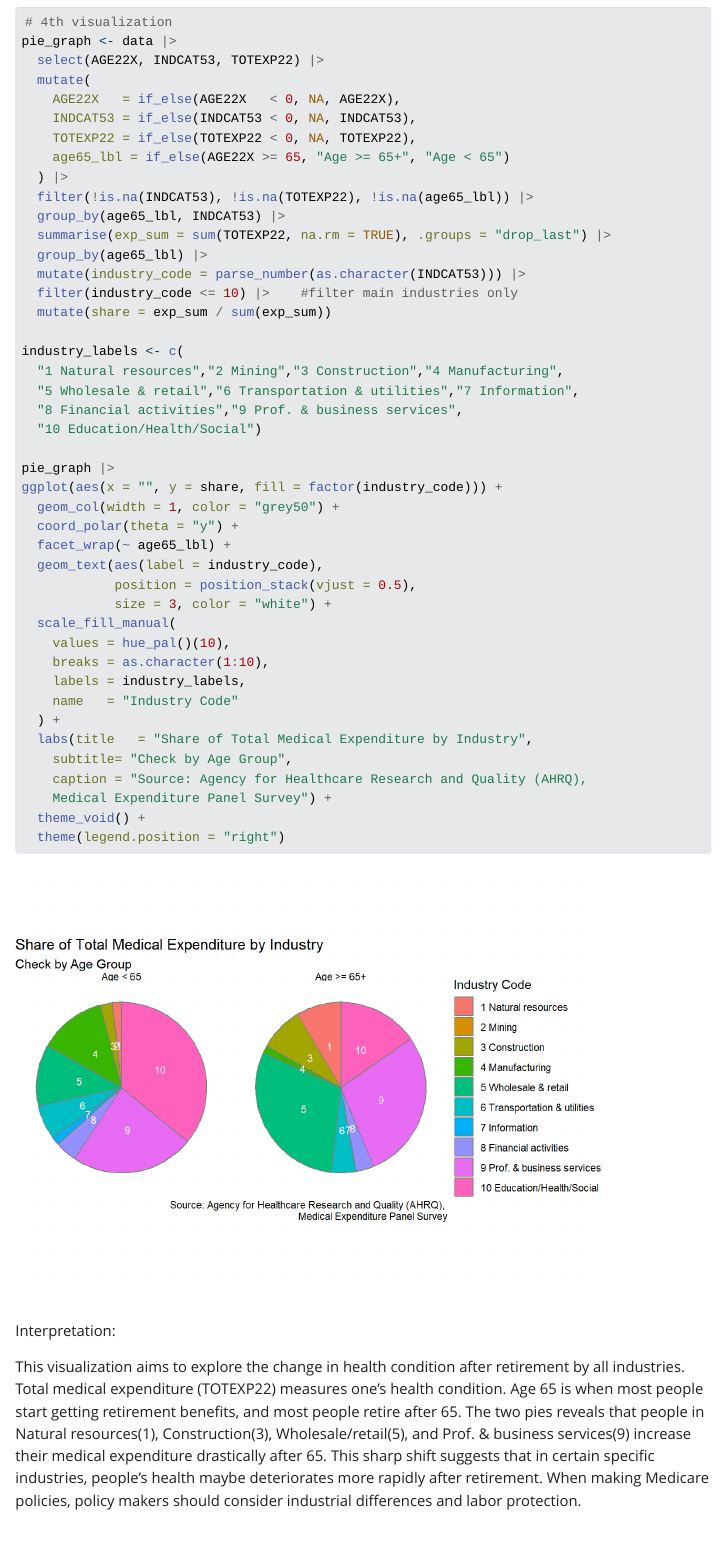
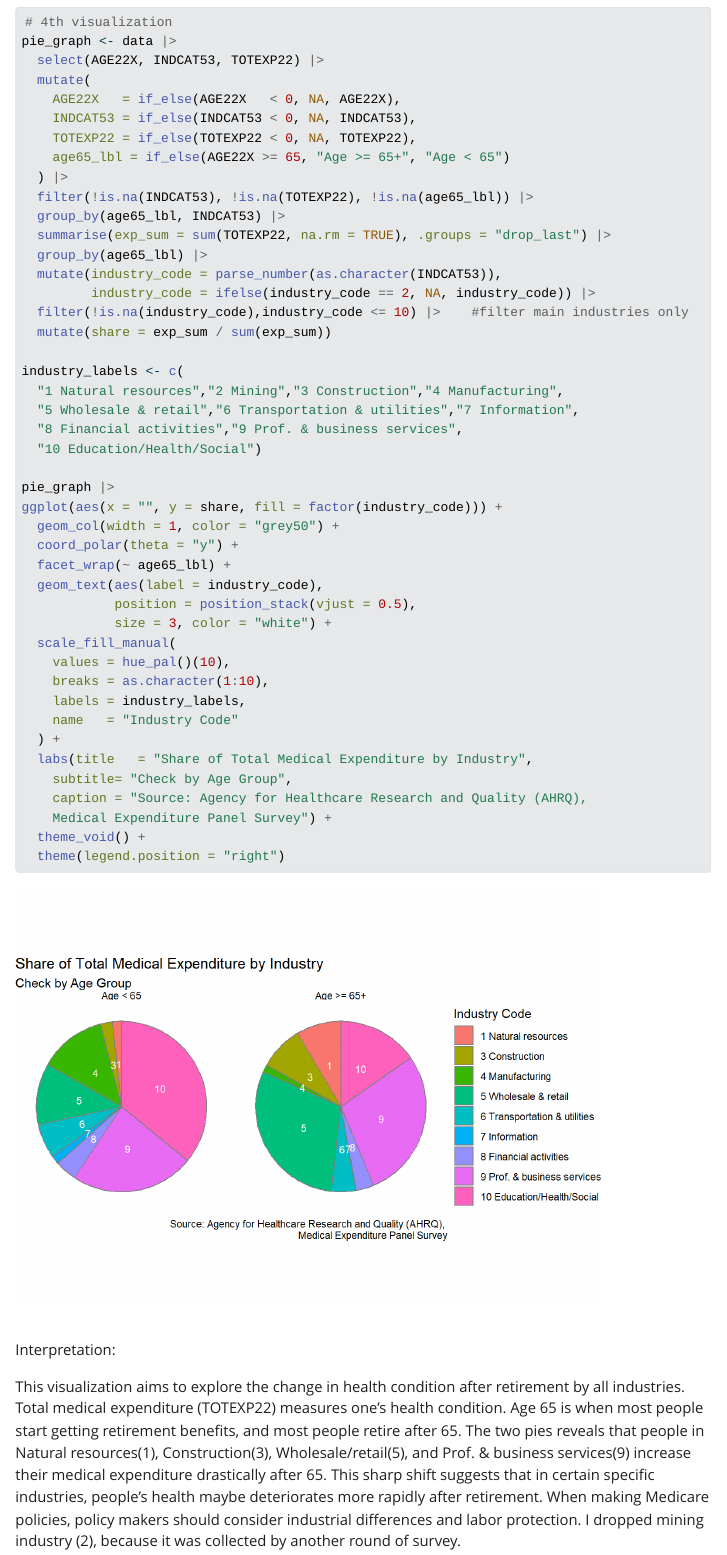
Before and after one commit to yuyanhe0202/assignment04, a Quarto document (index.qmd): the page in a window 1100 px wide, from 4420 px down. The pictures show the output file index.html that the author committed with the source, opened offline; Quarto's library style sheets are replaced by a plain one without menus; long lines of code are wrapped.

Commit message:
Adjust 4th visualization

```diff
--- a/index.qmd
+++ b/index.qmd
@@ -127,8 +127,9 @@ pie_graph <- data |>
   group_by(age65_lbl, INDCAT53) |>
   summarise(exp_sum = sum(TOTEXP22, na.rm = TRUE), .groups = "drop_last") |>
   group_by(age65_lbl) |>
-  mutate(industry_code = parse_number(as.character(INDCAT53))) |>
-  filter(industry_code <= 10) |>    #filter main industries only
+  mutate(industry_code = parse_number(as.character(INDCAT53)),
+         industry_code = ifelse(industry_code == 2, NA, industry_code)) |>
+  filter(!is.na(industry_code),industry_code <= 10) |>    #filter main industries only
   mutate(share = exp_sum / sum(exp_sum))
 
 industry_labels <- c(
@@ -161,4 +162,4 @@ ggplot(aes(x = "", y = share, fill = factor(industry_code))) +
 
 Interpretation:
 
-This visualization aims to explore the change in health condition after retirement by all industries. Total medical expenditure (TOTEXP22) measures one's health condition. Age 65 is when most people start getting retirement benefits, and most people retire after 65. The two pies reveals that people in Natural resources(1), Construction(3), Wholesale/retail(5), and Prof. & business services(9) increase their medical expenditure drastically after 65. This sharp shift suggests that in certain specific industries, people’s health maybe deteriorates more rapidly after retirement. When making Medicare policies, policy makers should consider industrial differences and labor protection.
+This visualization aims to explore the change in health condition after retirement by all industries. Total medical expenditure (TOTEXP22) measures one's health condition. Age 65 is when most people start getting retirement benefits, and most people retire after 65. The two pies reveals that people in Natural resources(1), Construction(3), Wholesale/retail(5), and Prof. & business services(9) increase their medical expenditure drastically after 65. This sharp shift suggests that in certain specific industries, people’s health maybe deteriorates more rapidly after retirement. When making Medicare policies, policy makers should consider industrial differences and labor protection. I dropped mining industry (2), because it was collected by another round of survey.
```
Also changed, not shown: index.html, index_files/figure-html/unnamed-chunk-2-1.png, index_files/figure-html/unnamed-chunk-3-1.png, index_files/figure-html/unnamed-chunk-4-1.png, index_files/figure-html/unnamed-chunk-5-1.png.
